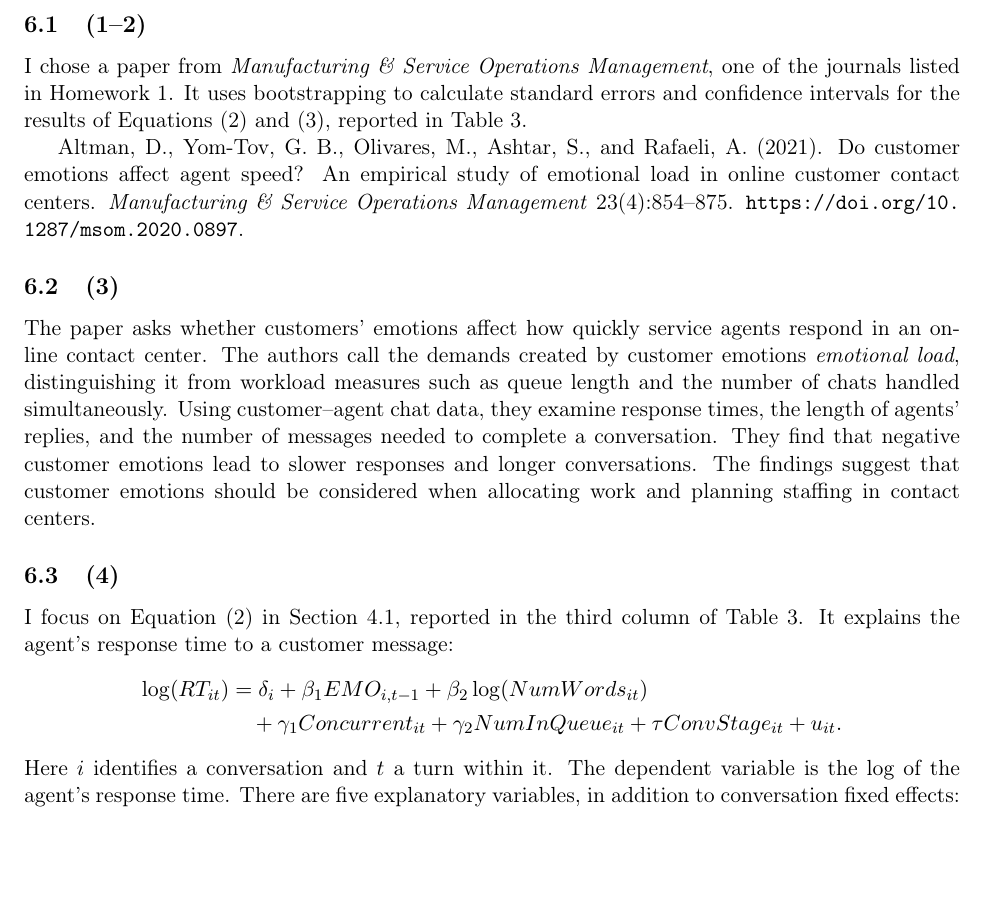
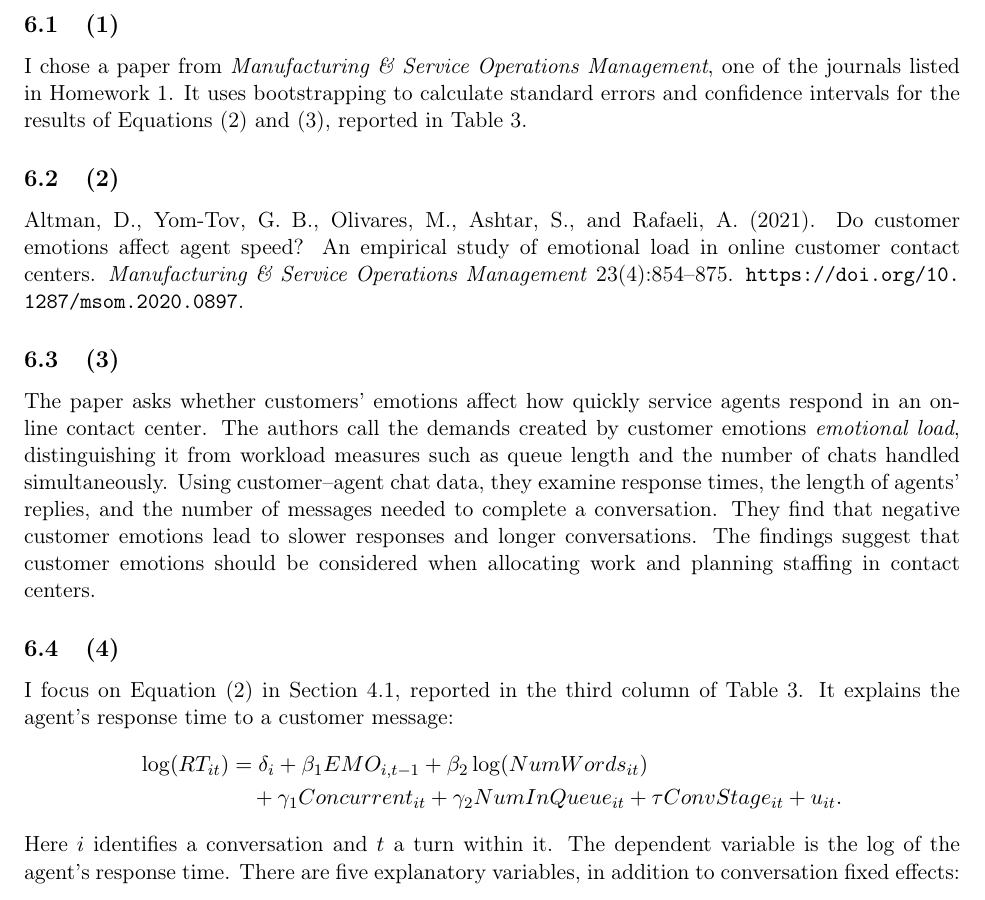
Before and after one commit to akyratzis/STAT-5200---Applied-Econometrics-I, a LaTeX problem sheet (Homework Assignments/Homework 5/HW 5 - Report.tex): part of page 11 of 15, cut so that both start at the same text, the shorter picture padded with empty space. Compiled offline with pdfLaTeX.

Commit message:
Separate HW5 Q6 subquestions to match the assignment numbering

```diff
--- a/Homework Assignments/Homework 5/HW 5 - Report.tex
+++ b/Homework Assignments/Homework 5/HW 5 - Report.tex
@@ -629,12 +629,13 @@ after controlling for experience, tenure, and marital status.
 \clearpage
 \section{Q6}
 \label{sec:q6}
-\subsection{(1--2)}
+\subsection{(1)}
 I chose a paper from \emph{Manufacturing \& Service Operations Management},
 one of the journals listed in Homework 1. It uses bootstrapping to
 calculate standard errors and confidence intervals for the results of
 Equations~(2) and~(3), reported in Table~3.
 
+\subsection{(2)}
 Altman, D., Yom-Tov, G. B., Olivares, M., Ashtar, S., and Rafaeli, A.
 (2021). Do customer emotions affect agent speed? An empirical study of
 emotional load in online customer contact centers. \emph{Manufacturing \&
```
